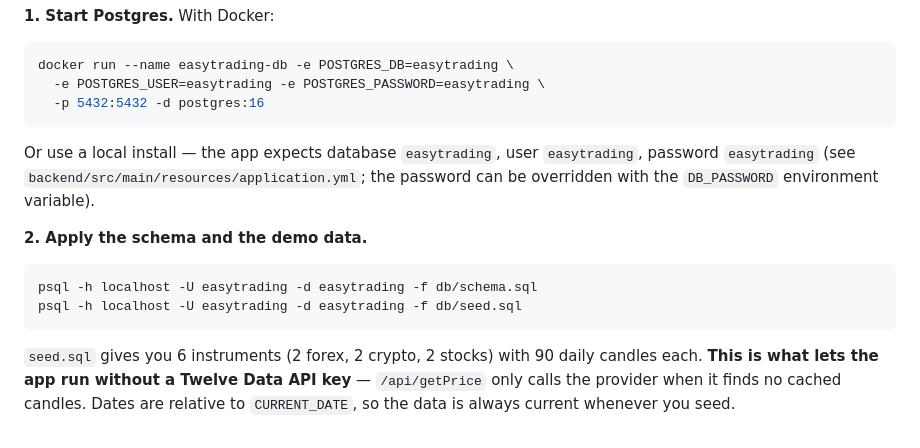
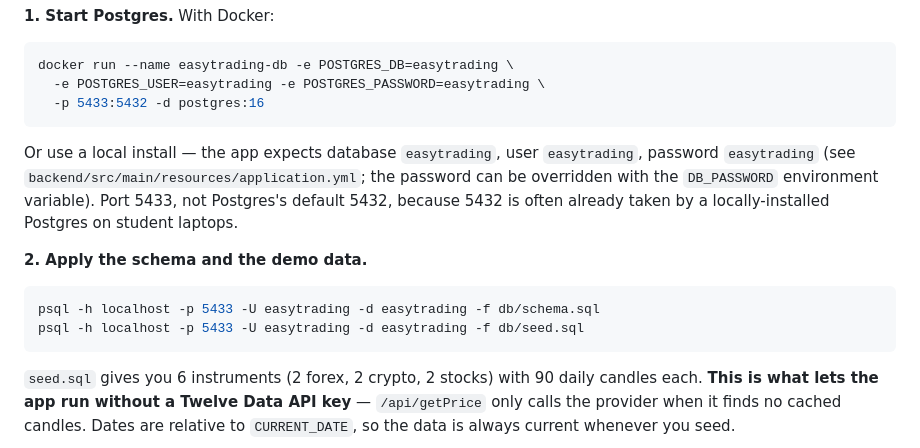
Before and after one commit to Nazirp/Easy-trading, a Markdown page: README.md, the part around the change. Drawn GitHub-style.

````diff
--- a/README.md
+++ b/README.md
@@ -45,18 +45,18 @@ than as a container.
 ```bash
 docker run --name easytrading-db -e POSTGRES_DB=easytrading \
   -e POSTGRES_USER=easytrading -e POSTGRES_PASSWORD=easytrading \
-  -p 5432:5432 -d postgres:16
+  -p 5433:5432 -d postgres:16
 ```
 
 Or use a local install — the app expects database `easytrading`, user
 `easytrading`, password `easytrading` (see `backend/src/main/resources/application.yml`;
-the password can be overridden with the `DB_PASSWORD` environment variable).
+the password can be overridden with the `DB_PASSWORD` environment variable). Port 5433, not Postgres's default 5432, because 5432 is often already taken by a locally-installed Postgres on student laptops.
 
 **2. Apply the schema and the demo data.**
 
 ```bash
-psql -h localhost -U easytrading -d easytrading -f db/schema.sql
-psql -h localhost -U easytrading -d easytrading -f db/seed.sql
+psql -h localhost -p 5433 -U easytrading -d easytrading -f db/schema.sql
+psql -h localhost -p 5433 -U easytrading -d easytrading -f db/seed.sql
 ```
 
 `seed.sql` gives you 6 instruments (2 forex, 2 crypto, 2 stocks) with 90 daily
````
